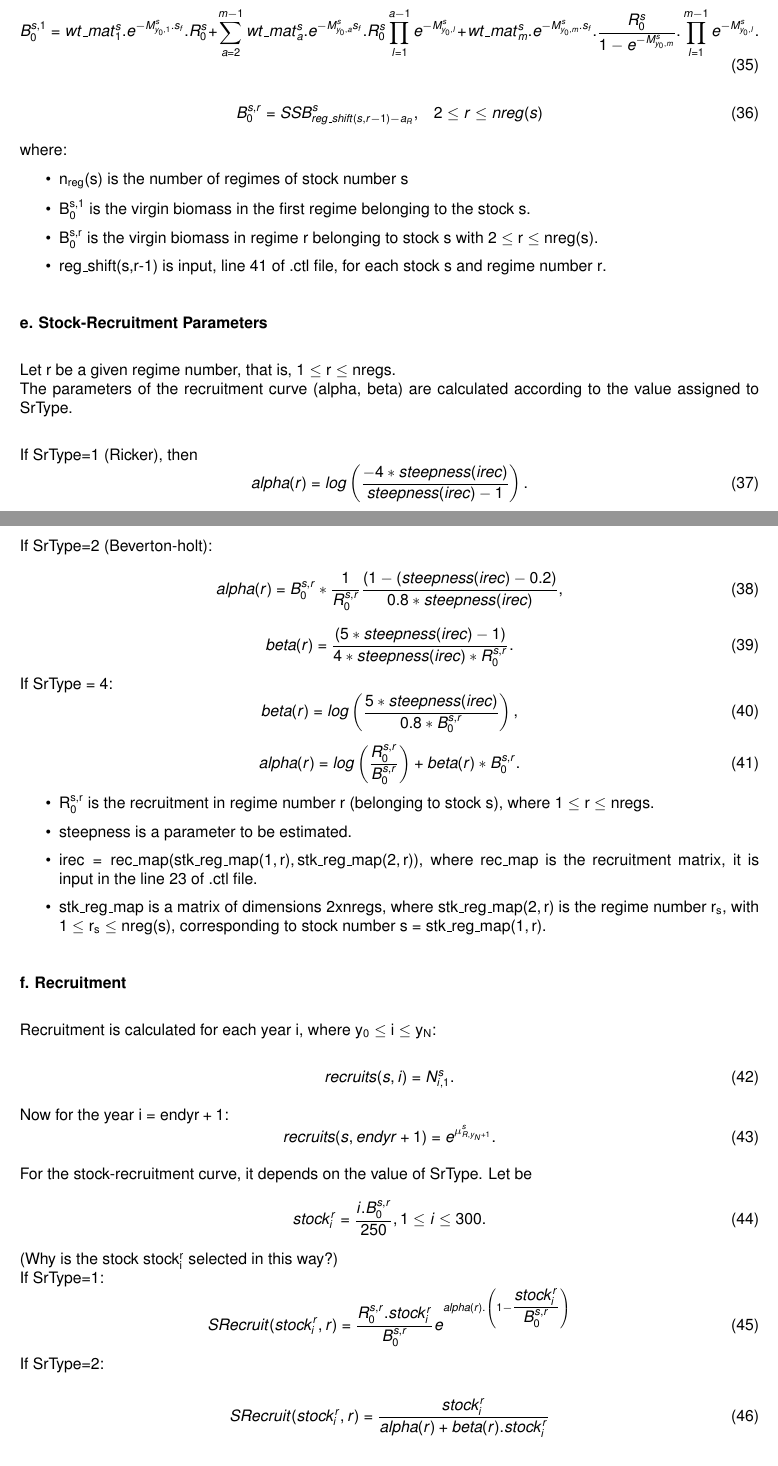
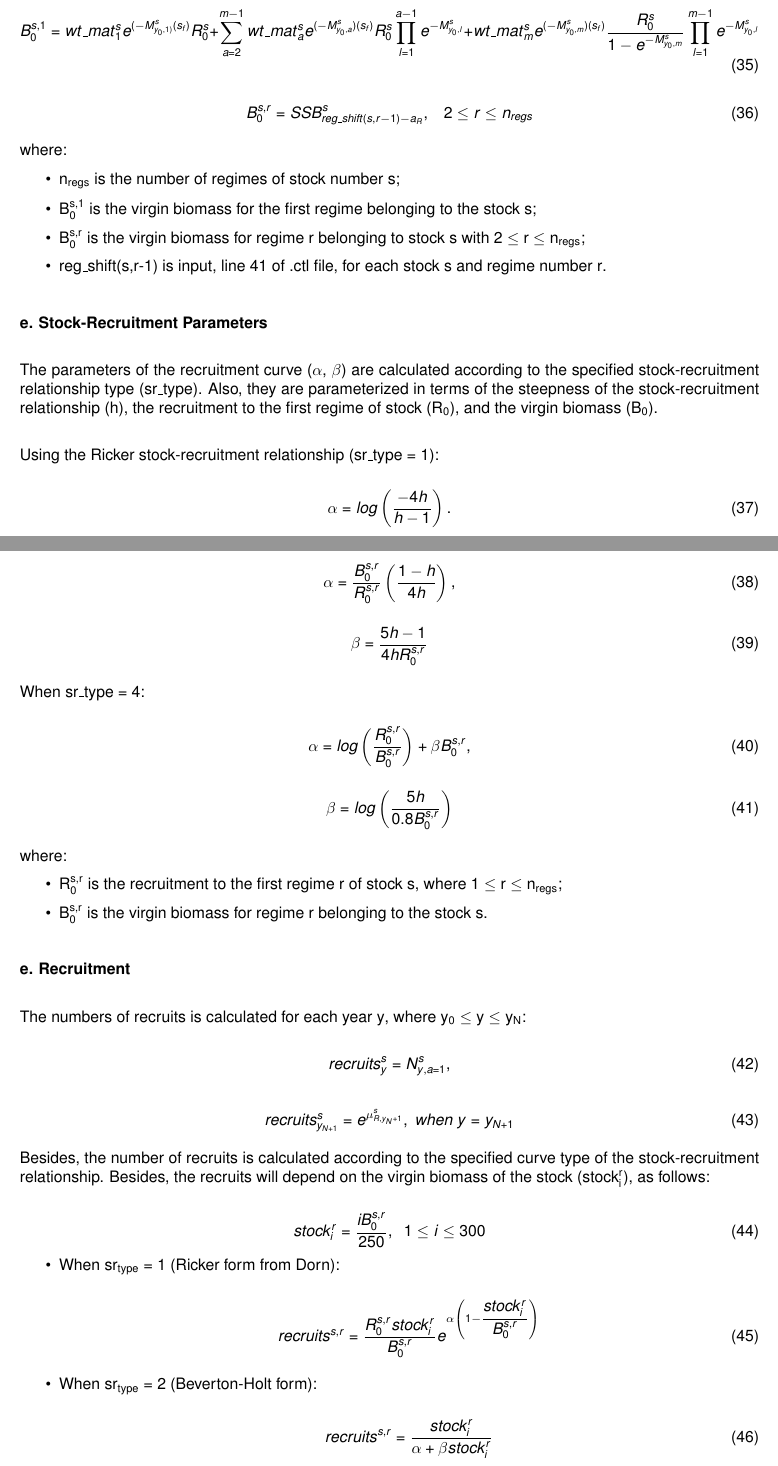
Before and after one commit to imarpe/jjm_userGuide, a LaTeX document (main.tex): two parts of pages 9 and 10 of 31, joined at a grey line, cut so that both start at the same text. Compiled offline with pdfLaTeX.

Commit message:
Updating recruitment and stock-recruitment sections.

```diff
--- a/main.tex
+++ b/main.tex
@@ -568,25 +568,25 @@ The zero biomass (also called virgin biomass) is calculated for each regime $1\l
 % \end{equation}
 
 \begin{equation}
-    B^{s,1}_0=wt\_{mat}^s_1.e^{-M^s_{y_0,1}.s_f}.R^s_0
-  +\sum_{a=2}^{m-1}wt\_{mat}^s_a.e^{-M^s_{y_0,a} s_f}.R^s_0\prod_{l=1}^{a-1}e^{-M^s_{y_0,l}}
-+ wt\_{mat}^s_{m}.e^{-M^s_{y_0,m}.s_f}.\frac{R^s_0}{1-e^{-M^s_{y_0,m}}}.\prod_{l=1}^{m-1}e^{-M^s_{y_0,l}}.
+    B^{s,1}_0=wt\_{mat}^s_1e^{(-M^s_{y_0,1)}(s_f)}R^s_0
+  +\sum_{a=2}^{m-1}wt\_{mat}^s_ae^{(-M^s_{y_0,a})(s_f)}R^s_0\prod_{l=1}^{a-1}e^{-M^s_{y_0,l}}
++ wt\_{mat}^s_{m}e^{(-M^s_{y_0,m})(s_f)}\frac{R^s_0}{1-e^{-M^s_{y_0,m}}}\prod_{l=1}^{m-1}e^{-M^s_{y_0,l}}
 \end{equation}
 
 % \begin{equation}
 %     B^{s,r}_0 = Sp\_Biom(s,reg\_shift(s,r-1)-rec\_age)
 % \end{equation}
 \begin{equation}
-    B^{s,r}_0 = SSB^s_{reg\_shift(s,r-1)-a_R}, \ \ \ 2\leq r \leq nreg(s)
+    B^{s,r}_0 = SSB^s_{reg\_shift(s,r-1)-a_R}, \ \ \ 2\leq r \leq n_{regs}
 \end{equation}
 
 where:
 \begin{itemize}
-    \item $n_{reg}(s)$ is the number of regimes of stock number s
+    \item $n_{regs}$ is the number of regimes of stock number s;
     \item %Bzero(cum\_regs(s)+1) es la biomasa virgen en el primer régimen del stock s.
-    $B^{s,1}_0$ is the virgin biomass in the first regime belonging to the stock s.
+    $B^{s,1}_0$ is the virgin biomass for the first regime belonging to the stock s;
     \item  %Bzero(cum\_regs(s)+r) es la biomasa virgen en el régimen r del stock s.
-    $B^{s,r}_0$ is the virgin biomass in regime r belonging to stock s with $2\leq r \leq nreg(s)$.
+    $B^{s,r}_0$ is the virgin biomass for regime r belonging to stock s with $2\leq r \leq n_{regs}$;
     \item reg\_shift(s,r-1) is input, line 41 of .ctl file, for each stock s and regime number $r$.
     %\item $a_R$ rec\_age$ is the age at which recruitment is feasible.
 \end{itemize}
@@ -595,70 +595,64 @@ where:
 
 \textbf{e. Stock-Recruitment Parameters}\\
 
-Let $r$ be a given regime number, that is, $1\leq r \leq nregs$.\\
-The parameters of the recruitment curve (alpha, beta) are calculated according to the value assigned to SrType.\\
-
-If SrType=1 (Ricker), then
-\begin{equation}
-alpha(r)=log\left(\dfrac{-4*steepness(irec)}{steepness(irec)-1}\right).
-\end{equation}
-If SrType=2 (Beverton-holt):
-% \begin{equation}
-%     alpha(r) = Bzero(r)*\dfrac{1}{Rzero(r)}\dfrac{(1-(steepness(irec)-0.2)}{0.8*steepness(irec)}
-% \end{equation}
-\begin{equation}
-    alpha(r) = B^{s,r}_0*\dfrac{1}{R^{s,r}_0}\dfrac{(1-(steepness(irec)-0.2)}{0.8*steepness(irec)},
-\end{equation}
-\begin{equation}
-    beta(r)=\dfrac{(5*steepness(irec)-1)}{4*steepness(irec)*R^{s,r}_0}.
-\end{equation}
-If $SrType=4$:
-\begin{equation}
-    beta(r)=log\left(\dfrac{5*steepness(irec)}{0.8*B^{s,r}_0}\right),
-\end{equation}
-\begin{equation}
-    alpha(r)=log\left(\dfrac{R^{s,r}_0}{B^{s,r}_0}\right)+beta(r)*B^{s,r}_0.
-\end{equation}
-\begin{itemize}
-    % \item Rzero(r) es el reclutamiento en el régimen número $r$, donde $1\leq r \leq nregs.$
-    \item $R^{s,r}_0$ is the recruitment in regime number $r$ (belonging to stock s), where $1\leq r \leq nregs.$
-    \item steepness is a parameter to be estimated.
-    \item $irec=rec\_map(stk\_reg\_map(1,r),stk\_reg\_map(2,r))$, where $rec\_map$ is the recruitment matrix, it is input in the line 23 of .ctl file.
-    \item $stk\_reg\_map$ is a matrix of dimensions 2xnregs, where $stk\_reg\_map(2,r)$ is the regime number $r_s$, with $1\leq r_s \leq nreg(s)$, corresponding to stock number $s=stk\_reg\_map(1,r)$.
+%Let $r$ be a given regime number, that is, $1\leq r \leq nregs$.\\
+The parameters of the recruitment curve ($\alpha$, $\beta$) are calculated according to the specified stock-recruitment relationship type (sr\_type). Also, they are parameterized in terms of the steepness of the stock-recruitment relationship (h), the recruitment to the first regime of stock ($R_0$), and the virgin biomass ($B_0$).\\
+
+Using the Ricker stock-recruitment relationship (sr\_type = 1):
+
+\begin{equation}
+\alpha = log\left(\dfrac{-4h}{h-1}\right).
+\end{equation}
+
+Using the Beverton-Holt stock-recruitment relationship (sr\_type = 2):
+
+\begin{equation}
+\alpha = \dfrac{B^{s,r}_0}{R^{s,r}_0}\left(\dfrac{1 - h}{4h}\right),
+\end{equation}
+
+\begin{equation}
+\beta = \dfrac{5h-1}{4hR^{s,r}_0}
+\end{equation}
+
+When sr\_type = 4:
+
+\begin{equation}
+\alpha = log\left(\dfrac{R^{s,r}_0}{B^{s,r}_0}\right)+\beta B^{s,r}_0,
+\end{equation}
+
+\begin{equation}
+\beta = log\left(\dfrac{5h}{0.8B^{s,r}_0}\right)
+\end{equation}
+
+where:
+
+\begin{itemize}
+% \item Rzero(r) es el reclutamiento en el régimen número $r$, donde $1\leq r \leq nregs.$
+
+\item $R^{s,r}_0$ is the recruitment to the first regime $r$ of stock $s$, where $1\leq r \leq n_{regs}$;
+
+\item $B^{s,r}_0$ is the virgin biomass for regime $r$ belonging to the stock $s$.
+
+%\item $irec=rec\_map(stk\_reg\_map(1,r),stk\_reg\_map(2,r))$, where $rec\_map$ is the recruitment matrix, it is input in the line 23 of .ctl file.
+
+%\item $stk\_reg\_map$ is a matrix of dimensions 2xnregs, where $stk\_reg\_map(2,r)$ is the regime number $r_s$, with $1\leq r_s \leq nreg(s)$, corresponding to stock number $s=stk\_reg\_map(1,r)$.
 \end{itemize}
 
 \hfill
 
-\textbf{f. Recruitment}\\
+\textbf{e. Recruitment}\\
 
 %(considerar escribir desde Von Bertalanfy hasta Age composition to length composition antes de numeros a la edad, así luego de reclutamiento iría selectividad).\\
 
-Recruitment is calculated for each year $i$, where $y_0\leq i \leq y_N$:
-
-\begin{equation}
-    recruits(s,i)=N^s_{i,1}.
+The numbers of recruits is calculated for each year $y$, where $y_0\leq y \leq y_N$:
+
+\begin{equation}
+    recruits^s_y =N^s_{y,a = 1},
 %es calculado en la función calc_dependent_vars
 \end{equation}
 
-Now for the year $i=endyr+1$:
+
 % \begin{equation}
 %     recruits(s,endyr+1)=e^{\mu_{R,cum\_regs(s)+yy\_sr(s,endyr+1)}}.
 % \end{equation}
 \begin{equation}
-    recruits(s,endyr+1)=e^{\mu^s_{R,y_N+1}}.
-\end{equation}
-
-For the stock-recruitment curve, it depends on the value of SrType. Let be
-\begin{equation}
-    stock^r_i=\dfrac{i.B^{s,r}_0}{250}, 1\leq i \leq 300.
-\end{equation}
-(Why is the stock $stock^r_i$ selected in this way?)\\
-If SrType=1:
-\begin{equation}
-SRecruit(stock^r_i,r)=\dfrac{R^{s,r}_0.stock^r_i}{B^{s,r}_0}e^{alpha(r).\left(1-\dfrac{stock^r_i}{B^{s,r}_0}\right)}
-\end{equation}
-If SrType=2:
-
-\begin{equation}
-SRecruit(stock^r_i,r)=\dfrac{stock^r_i}{alpha(r)+beta(r).stock^r_i}
-        \end{equation}
@@ -677 +659,22 @@ If SrType=4:
-SRecruit(stock^r_i,r) =  stock^r_i.e^{alpha(r)-stock^r_i.beta(r)}.
+    recruits^s_{y_{N+1}}=e^{\mu^s_{R,y_N+1}}, \ when \ y = y_{N+1}
+\end{equation}
+
+Besides, the number of recruits is calculated according to the specified curve type of the stock-recruitment relationship. Besides, the recruits will depend on the virgin biomass of the stock ($stock_i^r$), as follows:
+
+\begin{equation}
+stock^r_i=\dfrac{iB^{s,r}_0}{250}, \ \ 1\leq i \leq 300
+\end{equation}
+
+\begin{itemize}
+
+\item When $sr_{type}=1$ (Ricker form from Dorn):
+
+    \begin{equation}
+    recruits^{s,r} = \dfrac{R^{s,r}_0 stock^r_i}{B^{s,r}_0}e^{\alpha \left(1-\dfrac{stock^r_i}{B^{s,r}_0}\right)}
+    \end{equation}
+
+\item When $sr_{type}=2$ (Beverton-Holt form):
+
+    \begin{equation}
+    recruits^{s,r} = \dfrac{stock^r_i}{\alpha+\beta stock^r_i}
+    \end{equation}
@@ -707,0 +693 @@ Finally, the points are plotted $(stock^r_i, SRecruit(stock^r_i,r))$ for each re
+    recruits^{s,r} =  stock^r_i e^{\alpha-stock^r_i \beta}
```
Also changed, not shown: main.tex (91 more changed lines).
